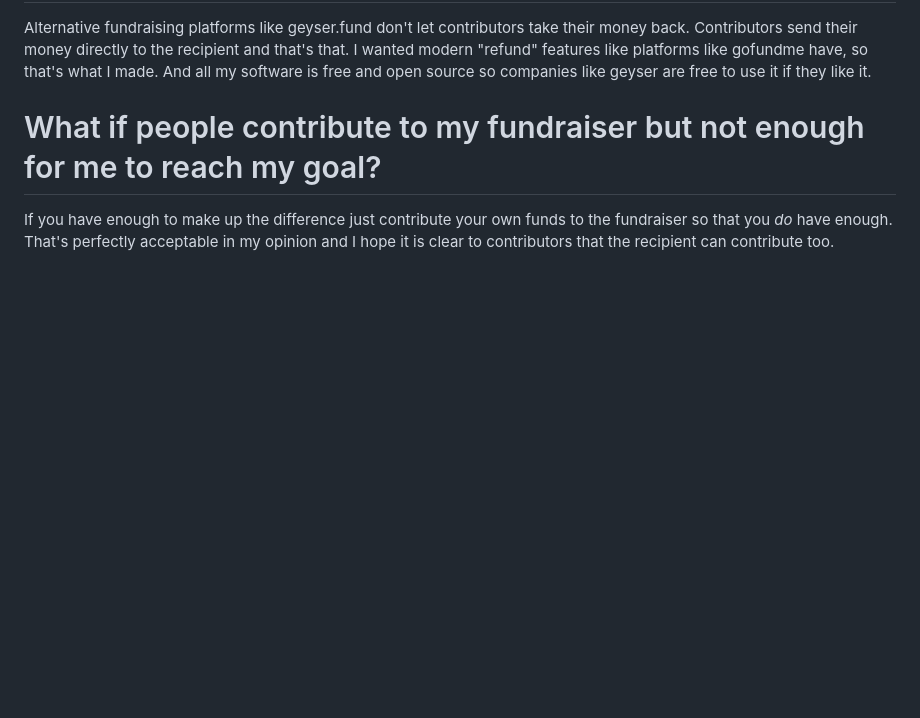
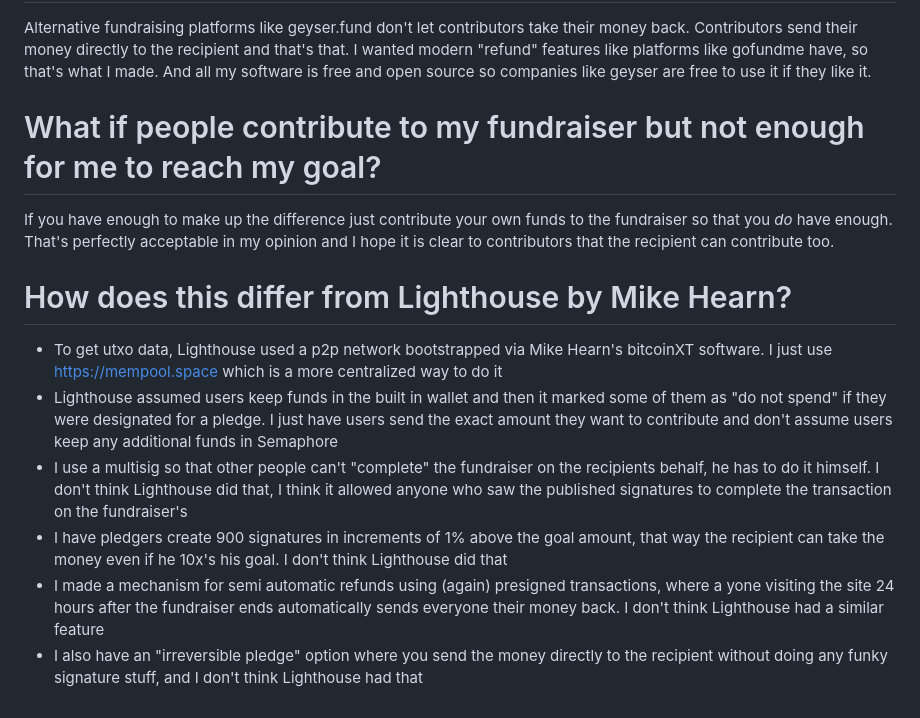
Before and after one commit to supertestnet/semaphore, a Markdown page: README.md, the part around the change. Drawn GitHub-style; blank space fills up the shorter version.

```diff
--- a/README.md
+++ b/README.md
@@ -29,3 +29,12 @@ Alternative fundraising platforms like geyser.fund don't let contributors take t
 
 # What if people contribute to my fundraiser but not enough for me to reach my goal?
 If you have enough to make up the difference just contribute your own funds to the fundraiser so that you *do* have enough. That's perfectly acceptable in my opinion and I hope it is clear to contributors that the recipient can contribute too.
+
+# How does this differ from Lighthouse by Mike Hearn?
+
+- To get utxo data, Lighthouse used a p2p network bootstrapped via Mike Hearn's bitcoinXT software. I just use https://mempool.space which is a more centralized way to do it
+- Lighthouse assumed users keep funds in the built in wallet and then it marked some of them as "do not spend" if they were designated for a pledge. I just have users send the exact amount they want to contribute and don't assume users keep any additional funds in Semaphore
+- I use a multisig so that other people can't "complete" the fundraiser on the recipients behalf, he has to do it himself. I don't think Lighthouse did that, I think it allowed anyone who saw the published signatures to complete the transaction on the fundraiser's
+- I have pledgers create 900 signatures in increments of 1% above the goal amount, that way the recipient can take the money even if he 10x's his goal. I don't think Lighthouse did that
+- I made a mechanism for semi automatic refunds using (again) presigned transactions, where a yone visiting the site 24 hours after the fundraiser ends automatically sends everyone their money back. I don't think Lighthouse had a similar feature
+- I also have an "irreversible pledge" option where you send the money directly to the recipient without doing any funky signature stuff, and I don't think Lighthouse had that
```
